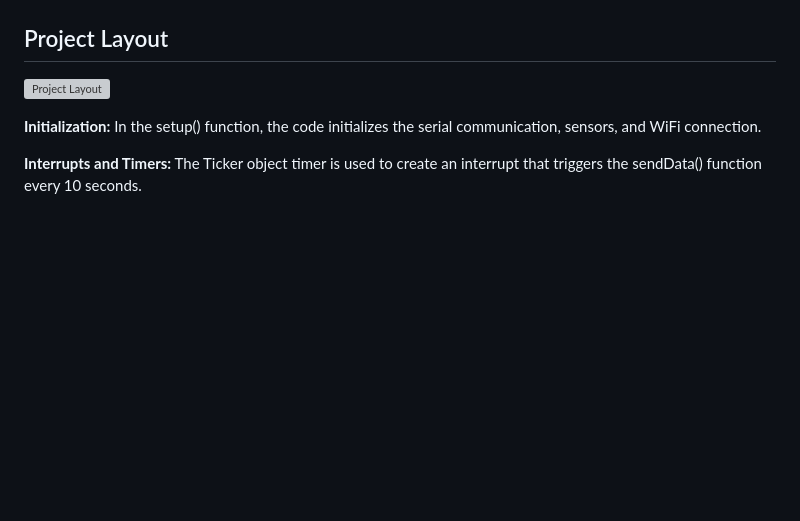
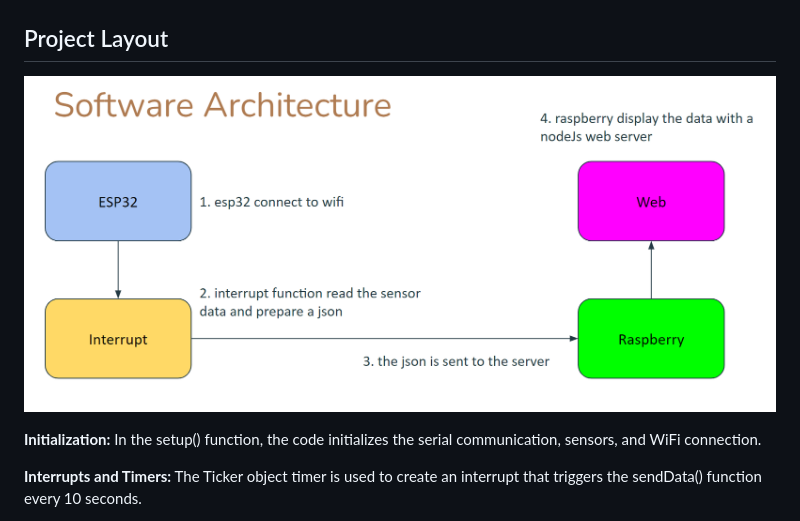
Before and after one commit to NicoNRG2/DistributedWeatherStation, a Markdown page: README.md, the part around the change. Rendered like a GitHub page; blank space fills up the shorter version; grey boxes are pictures that could not be loaded.

Commit message:
correction

```diff
--- a/README.md
+++ b/README.md
@@ -38,7 +38,7 @@ This project is a distributed weather station built using three ESP32 boards equ
 - **Low power consumption**.
 
 ## Project Layout
-![Project Layout](/images/SoftwareArchitecture.jpeg)
+![Project Layout](/images/SoftwareArchitecture.png)
 
 
 
```
